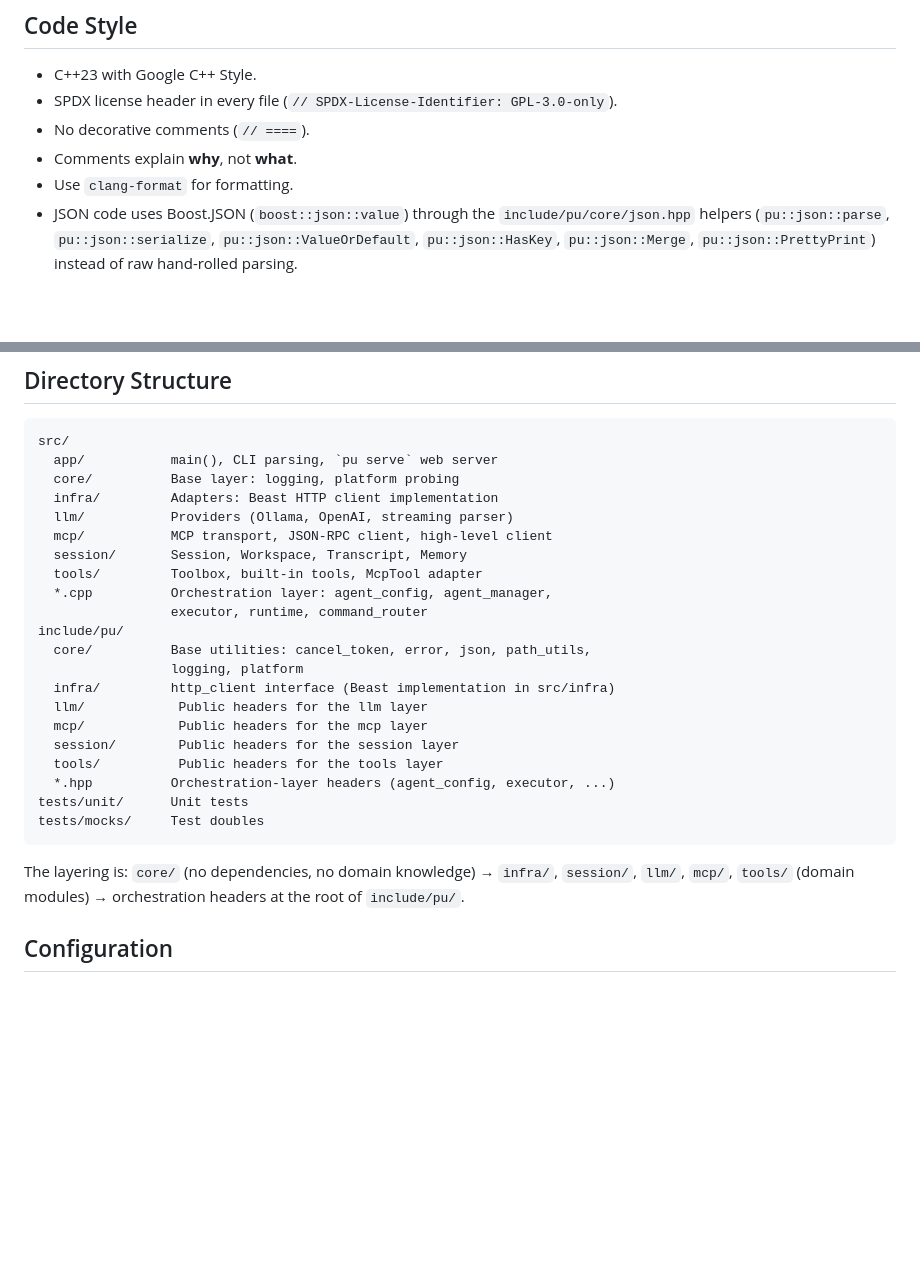
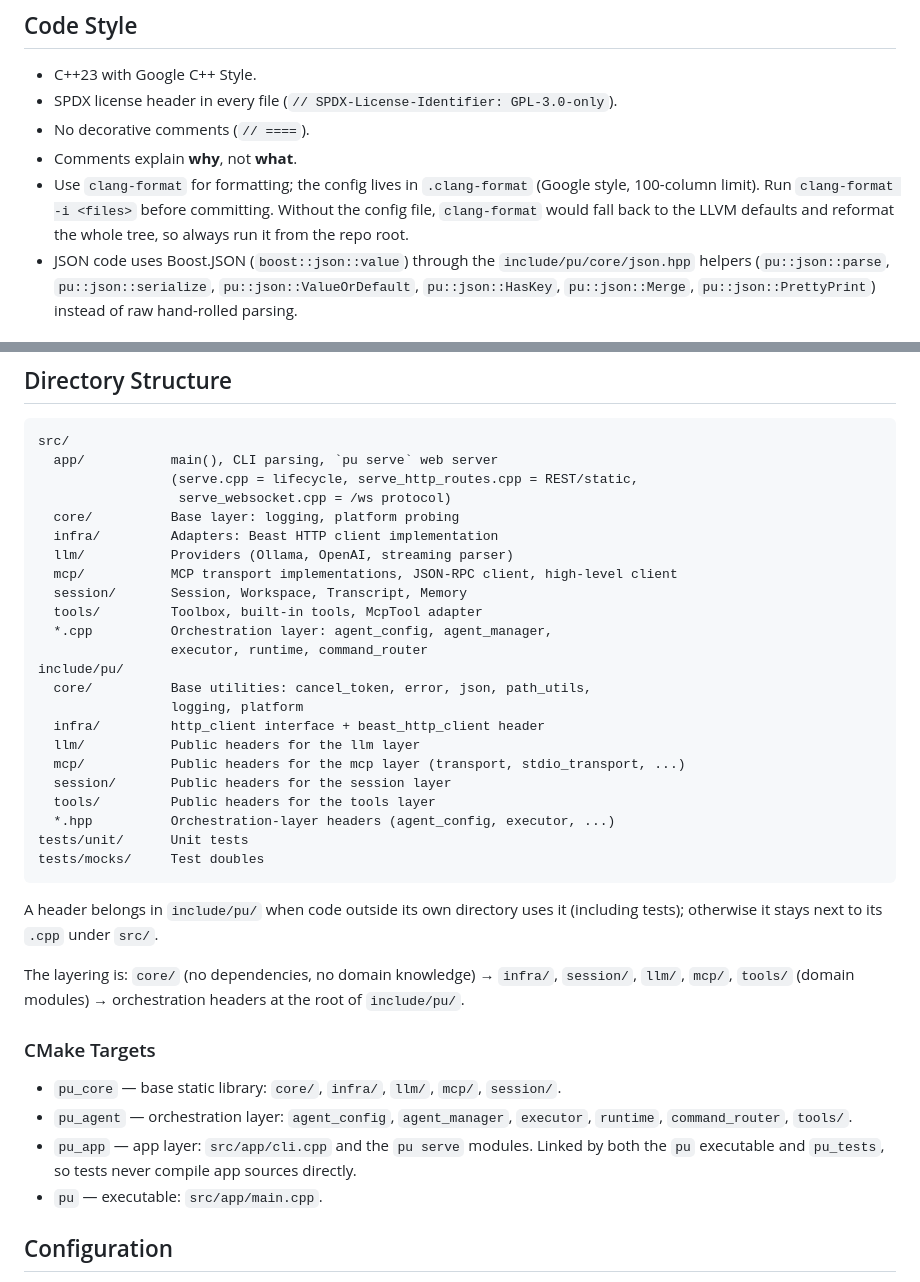
Before and after one commit to Oblivichrash/pu-cli, a Markdown page: CONTRIBUTING.md, 2 parts joined by grey strips. Rendered like a GitHub page; blank space fills up the shorter version.

````diff
--- a/CONTRIBUTING.md
+++ b/CONTRIBUTING.md
@@ -12,7 +12,11 @@
 - SPDX license header in every file (`// SPDX-License-Identifier: GPL-3.0-only`).
 - No decorative comments (`// ====`).
 - Comments explain **why**, not **what**.
-- Use `clang-format` for formatting.
+- Use `clang-format` for formatting; the config lives in `.clang-format`
+  (Google style, 100-column limit). Run `clang-format -i <files>` before
+  committing. Without the config file, `clang-format` would fall back to the
+  LLVM defaults and reformat the whole tree, so always run it from the repo
+  root.
 - JSON code uses Boost.JSON (`boost::json::value`) through the
   `include/pu/core/json.hpp` helpers (`pu::json::parse`, `pu::json::serialize`,
   `pu::json::ValueOrDefault`, `pu::json::HasKey`, `pu::json::Merge`,
@@ -68,10 +72,12 @@ ctest --test-dir build --output-on-failure
 ```text
 src/
   app/           main(), CLI parsing, `pu serve` web server
+                 (serve.cpp = lifecycle, serve_http_routes.cpp = REST/static,
+                  serve_websocket.cpp = /ws protocol)
   core/          Base layer: logging, platform probing
   infra/         Adapters: Beast HTTP client implementation
   llm/           Providers (Ollama, OpenAI, streaming parser)
-  mcp/           MCP transport, JSON-RPC client, high-level client
+  mcp/           MCP transport implementations, JSON-RPC client, high-level client
   session/       Session, Workspace, Transcript, Memory
   tools/         Toolbox, built-in tools, McpTool adapter
   *.cpp          Orchestration layer: agent_config, agent_manager,
@@ -79,19 +85,32 @@ src/
 include/pu/
   core/          Base utilities: cancel_token, error, json, path_utils,
                  logging, platform
-  infra/         http_client interface (Beast implementation in src/infra)
-  llm/            Public headers for the llm layer
-  mcp/            Public headers for the mcp layer
-  session/        Public headers for the session layer
-  tools/          Public headers for the tools layer
+  infra/         http_client interface + beast_http_client header
+  llm/           Public headers for the llm layer
+  mcp/           Public headers for the mcp layer (transport, stdio_transport, ...)
+  session/       Public headers for the session layer
+  tools/         Public headers for the tools layer
   *.hpp          Orchestration-layer headers (agent_config, executor, ...)
 tests/unit/      Unit tests
 tests/mocks/     Test doubles
 ```
 
+A header belongs in `include/pu/` when code outside its own directory uses it
+(including tests); otherwise it stays next to its `.cpp` under `src/`.
+
 The layering is: `core/` (no dependencies, no domain knowledge) →
 `infra/`, `session/`, `llm/`, `mcp/`, `tools/` (domain modules) →
 orchestration headers at the root of `include/pu/`.
+
+### CMake Targets
+
+- `pu_core` — base static library: `core/`, `infra/`, `llm/`, `mcp/`, `session/`.
+- `pu_agent` — orchestration layer: `agent_config`, `agent_manager`, `executor`,
+  `runtime`, `command_router`, `tools/`.
+- `pu_app` — app layer: `src/app/cli.cpp` and the `pu serve` modules. Linked by
+  both the `pu` executable and `pu_tests`, so tests never compile app sources
+  directly.
+- `pu` — executable: `src/app/main.cpp`.
 
 ## Configuration
 
````
Also changed, not shown: docs/ARCHITECTURE.md (+18 -8 lines).
